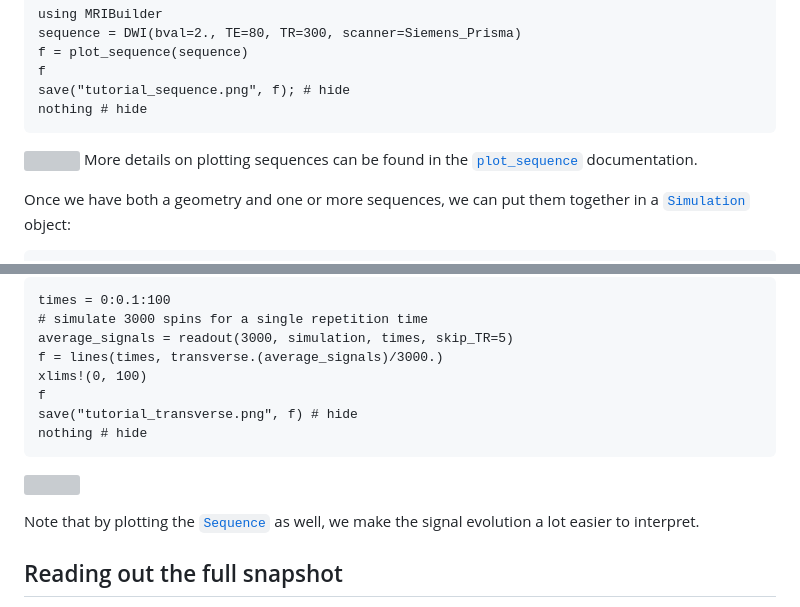
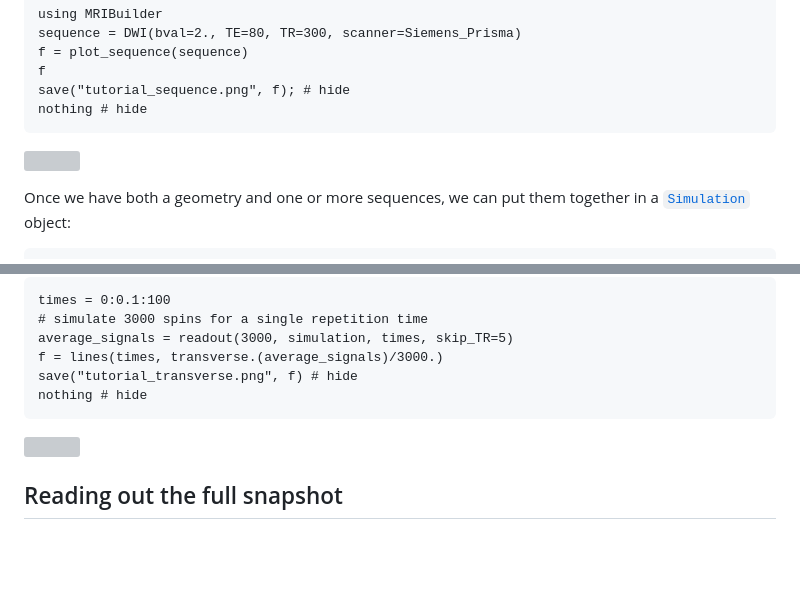
Before and after one commit to MichielCottaar/MCMRSimulator.jl, a Markdown page: docs/src/tutorial_julia.md, 2 parts joined by grey strips. Drawn GitHub-style; blank space fills up the shorter version; grey boxes are pictures that could not be loaded.

Commit message:
Removed mentions of MRIBuilder functions

````diff
--- a/docs/src/tutorial_julia.md
+++ b/docs/src/tutorial_julia.md
@@ -56,7 +56,6 @@ save("tutorial_sequence.png", f); # hide
 nothing # hide
 ```
 ![](tutorial_sequence.png)
-More details on plotting sequences can be found in the [`plot_sequence`](@ref) documentation.
 
 Once we have both a geometry and one or more sequences, we can put them together in a [`Simulation`](@ref) object:
 ```@example tutorial
@@ -142,14 +141,11 @@ times = 0:0.1:100
 # simulate 3000 spins for a single repetition time
 average_signals = readout(3000, simulation, times, skip_TR=5)
 f = lines(times, transverse.(average_signals)/3000.)
-xlims!(0, 100)
-f
 save("tutorial_transverse.png", f) # hide
 nothing # hide
 ```
 ![](tutorial_transverse.png)
 
-Note that by plotting the [`Sequence`](@ref) as well, we make the signal evolution a lot easier to interpret.
 
 ## Reading out the full snapshot
 Instead of returning just the total signal [`readout`](@ref) can also return the full spin state in a [`Snapshot`](@ref) object by setting the `return_snapshot` keyword to `true`.
````
